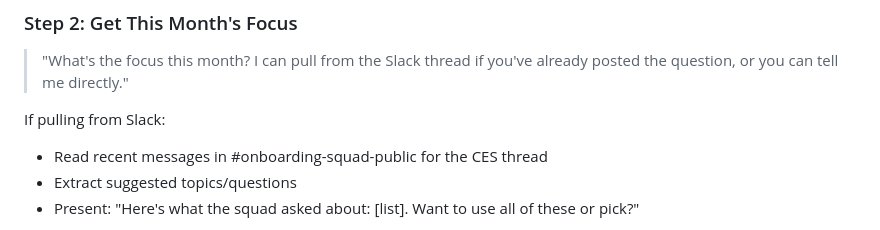
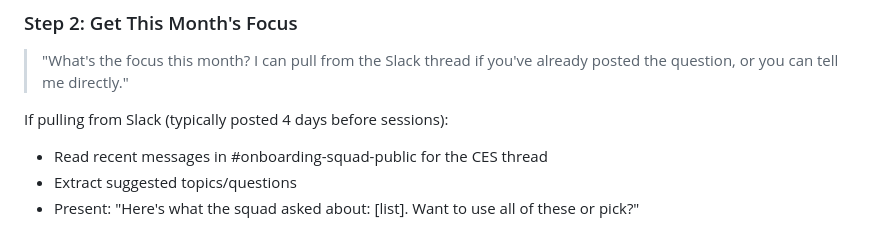
Before and after one commit to christinacheadlewise/UX-Research-Skills, a Markdown page: skills/ces-guide/SKILL.md, the part around the change. Drawn GitHub-style.

```diff
--- a/skills/ces-guide/SKILL.md
+++ b/skills/ces-guide/SKILL.md
@@ -22,7 +22,7 @@ Look for `ces-discussion-guide.md` in the working directory.
 
 > "What's the focus this month? I can pull from the Slack thread if you've already posted the question, or you can tell me directly."
 
-If pulling from Slack:
+If pulling from Slack (typically posted 4 days before sessions):
 - Read recent messages in #onboarding-squad-public for the CES thread
 - Extract suggested topics/questions
 - Present: "Here's what the squad asked about: [list]. Want to use all of these or pick?"
```
Also changed, not shown: skills/ces-setup/SKILL.md (+9 -2 lines).
